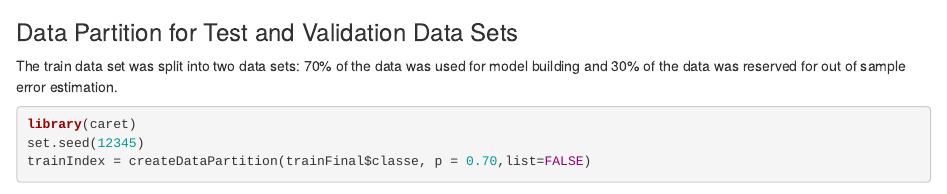
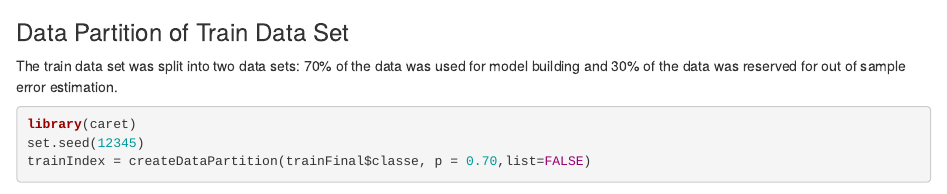
Before and after one commit to annrdyer/MachineLearningHomework, an R Markdown document (MachineLearningAssignment.rmd): the page in a window 1100 px wide, from 720 px down. Rendered offline with R 4.5, knitr and Pandoc, with nearby package versions; some code elsewhere in the file could not run offline.

Commit message:
updated headers

````diff
--- a/MachineLearningAssignment.rmd
+++ b/MachineLearningAssignment.rmd
@@ -25,7 +25,7 @@ trainFinal     <- train[,colSums(is.na(test))< 1]
 trainFinal <- trainFinal[,8:60]
 ```
 
-### Data Partition for Test and Validation Data Sets
+### Data Partition of Train Data Set
 The train data set was split into two data sets:  70% of the data was used for model building and 30% of the data was reserved for out of sample error estimation.
 
 
````
